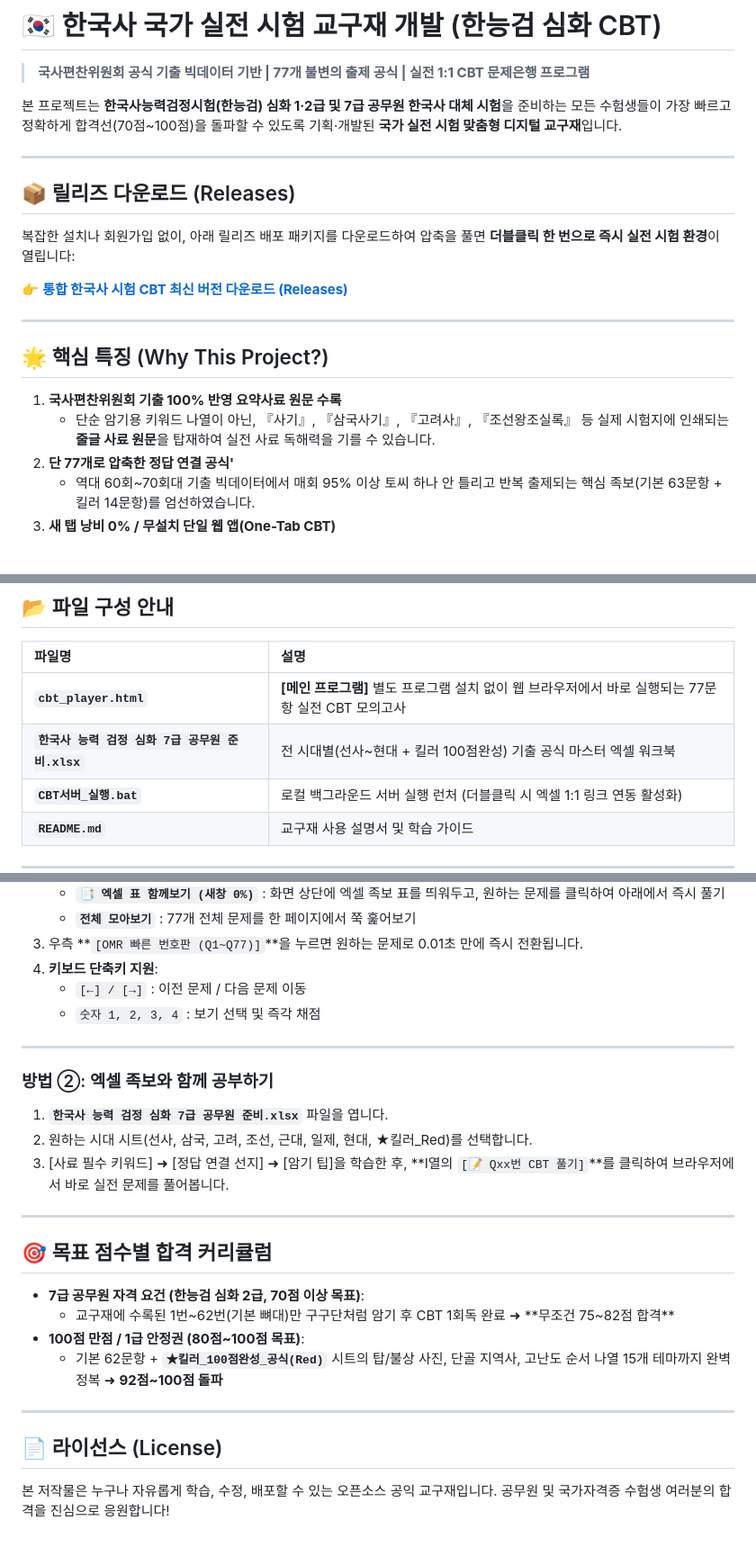
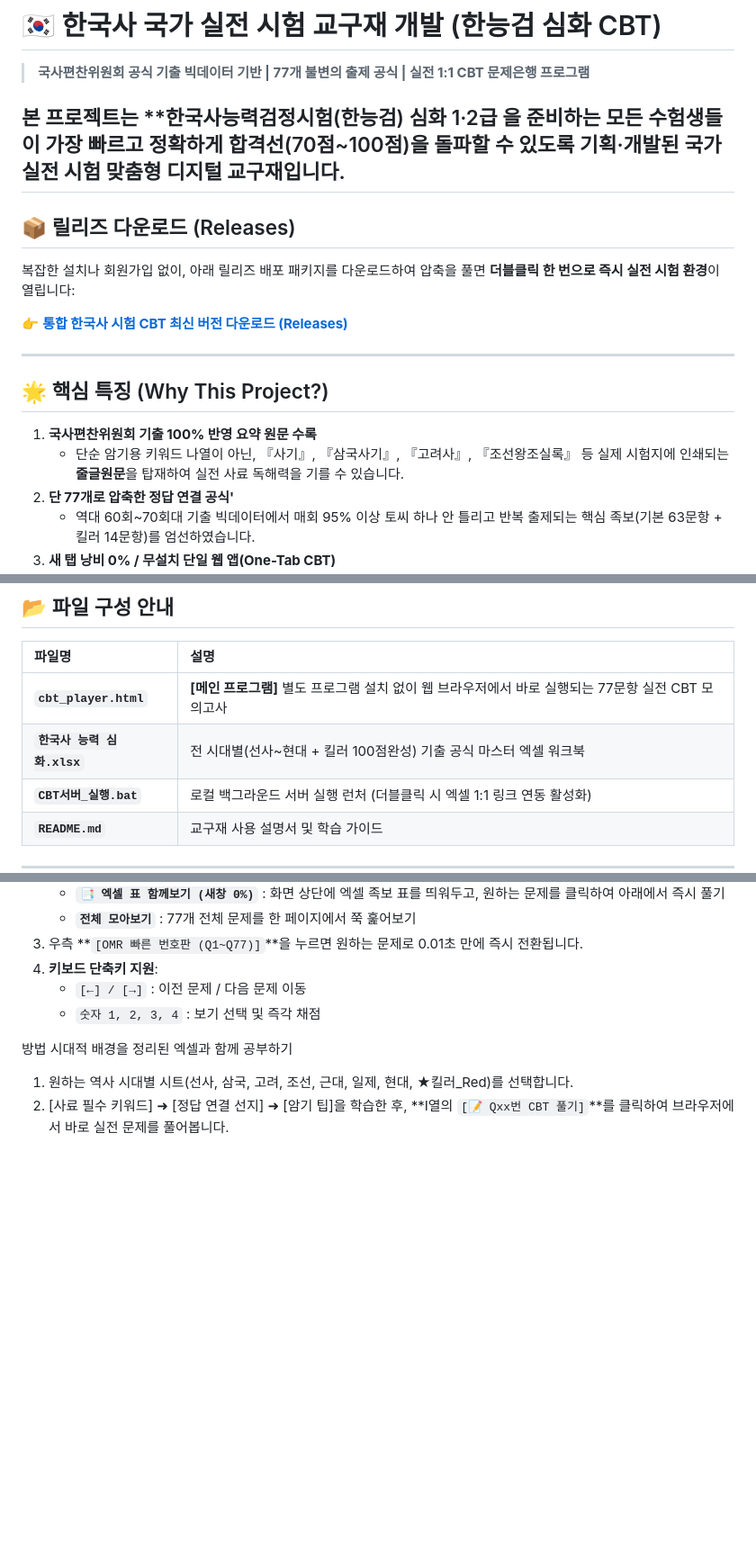
Before and after one commit to srunaic/Korea_History_Exel_CBT_System, a Markdown page: README.md, 3 parts joined by grey strips. Shown at 90% size. Drawn GitHub-style; blank space fills up the shorter version.

```diff
--- a/README.md
+++ b/README.md
@@ -2,8 +2,7 @@
 
 > **국사편찬위원회 공식 기출 빅데이터 기반 | 77개 불변의 출제 공식 | 실전 1:1 CBT 문제은행 프로그램**
 
-본 프로젝트는 **한국사능력검정시험(한능검) 심화 1·2급 및 7급 공무원 한국사 대체 시험**을 준비하는 모든 수험생들이 가장 빠르고 정확하게 합격선(70점~100점)을 돌파할 수 있도록 기획·개발된 **국가 실전 시험 맞춤형 디지털 교구재**입니다.
-
+본 프로젝트는 **한국사능력검정시험(한능검) 심화 1·2급 을 준비하는 모든 수험생들이 가장 빠르고 정확하게 합격선(70점~100점)을 돌파할 수 있도록 기획·개발된 **국가 실전 시험 맞춤형 디지털 교구재**입니다.
 ---
 
 ## 📦 릴리즈 다운로드 (Releases)
@@ -16,8 +15,8 @@
 
 ## 🌟 핵심 특징 (Why This Project?)
 
-1. **국사편찬위원회 기출 100% 반영 요약사료 원문 수록**
-   - 단순 암기용 키워드 나열이 아닌, 『사기』, 『삼국사기』, 『고려사』, 『조선왕조실록』 등 실제 시험지에 인쇄되는 **줄글 사료 원문**을 탑재하여 실전 사료 독해력을 기를 수 있습니다.
+1. **국사편찬위원회 기출 100% 반영 요약 원문 수록**
+   - 단순 암기용 키워드 나열이 아닌, 『사기』, 『삼국사기』, 『고려사』, 『조선왕조실록』 등 실제 시험지에 인쇄되는 **줄글원문**을 탑재하여 실전 사료 독해력을 기를 수 있습니다.
 2. **단 77개로 압축한 정답 연결 공식'**
    - 역대 60회~70회대 기출 빅데이터에서 매회 95% 이상 토씨 하나 안 틀리고 반복 출제되는 핵심 족보(기본 63문항 + 킬러 14문항)를 엄선하였습니다.
 3. **새 탭 낭비 0% / 무설치 단일 웹 앱(One-Tab CBT)**
@@ -32,7 +31,7 @@
 | 파일명 | 설명 |
 | :--- | :--- |
 | **`cbt_player.html`** | **[메인 프로그램]** 별도 프로그램 설치 없이 웹 브라우저에서 바로 실행되는 77문항 실전 CBT 모의고사 |
-| **`한국사 능력 검정 심화 7급 공무원 준비.xlsx`** | 전 시대별(선사~현대 + 킬러 100점완성) 기출 공식 마스터 엑셀 워크북 |
+| **`한국사 능력 심화.xlsx`** | 전 시대별(선사~현대 + 킬러 100점완성) 기출 공식 마스터 엑셀 워크북 |
 | **`CBT서버_실행.bat`** | 로컬 백그라운드 서버 실행 런처 (더블클릭 시 엑셀 1:1 링크 연동 활성화) |
 | **`README.md`** | 교구재 사용 설명서 및 학습 가이드 |
 
@@ -51,23 +50,7 @@
    - `[←] / [→]` : 이전 문제 / 다음 문제 이동
    - `숫자 1, 2, 3, 4` : 보기 선택 및 즉각 채점
 
----
 
-### 방법 ②: 엑셀 족보와 함께 공부하기
-1. **`한국사 능력 검정 심화 7급 공무원 준비.xlsx`** 파일을 엽니다.
-2. 원하는 시대 시트(선사, 삼국, 고려, 조선, 근대, 일제, 현대, ★킬러_Red)를 선택합니다.
-3. [사료 필수 키워드] ➜ [정답 연결 선지] ➜ [암기 팁]을 학습한 후, **I열의 `[📝 Qxx번 CBT 풀기]`**를 클릭하여 브라우저에서 바로 실전 문제를 풀어봅니다.
-
----
-
-## 🎯 목표 점수별 합격 커리큘럼
-
-* **7급 공무원 자격 요건 (한능검 심화 2급, 70점 이상 목표)**:
-  - 교구재에 수록된 1번~62번(기본 뼈대)만 구구단처럼 암기 후 CBT 1회독 완료 ➜ **무조건 75~82점 합격**
-* **100점 만점 / 1급 안정권 (80점~100점 목표)**:
-  - 기본 62문항 + **`★킬러_100점완성_공식(Red)`** 시트의 탑/불상 사진, 단골 지역사, 고난도 순서 나열 15개 테마까지 완벽 정복 ➜ **92점~100점 돌파**
-
----
-
-## 📄 라이선스 (License)
-본 저작물은 누구나 자유롭게 학습, 수정, 배포할 수 있는 오픈소스 공익 교구재입니다. 공무원 및 국가자격증 수험생 여러분의 합격을 진심으로 응원합니다!
+방법  시대적 배경을 정리된 엑셀과 함께 공부하기
+1. 원하는 역사 시대별 시트(선사, 삼국, 고려, 조선, 근대, 일제, 현대, ★킬러_Red)를 선택합니다.
+2. [사료 필수 키워드] ➜ [정답 연결 선지] ➜ [암기 팁]을 학습한 후, **I열의 `[📝 Qxx번 CBT 풀기]`**를 클릭하여 브라우저에서 바로 실전 문제를 풀어봅니다.
```
